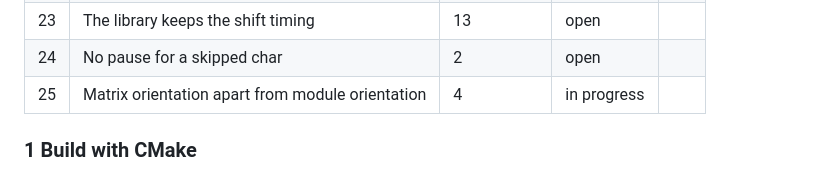
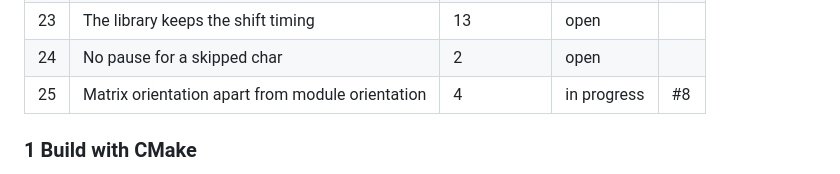
Before and after one commit to theAndreas/MaxMatrix, a Markdown page: OIL.md, the part around the change. Drawn GitHub-style.

Commit message:
OIL.md: item 25 is in #8

```diff
--- a/OIL.md
+++ b/OIL.md
@@ -34,7 +34,7 @@ Status: `open`, `in progress`, `done`, `dropped` (with the reason in the item).
 | 22 | Fast pin access for bit banging | 3 | open | |
 | 23 | The library keeps the shift timing | 13 | open | |
 | 24 | No pause for a skipped char | 2 | open | |
-| 25 | Matrix orientation apart from module orientation | 4 | in progress | |
+| 25 | Matrix orientation apart from module orientation | 4 | in progress | #8 |
 
 ### 1 Build with CMake
 
```
